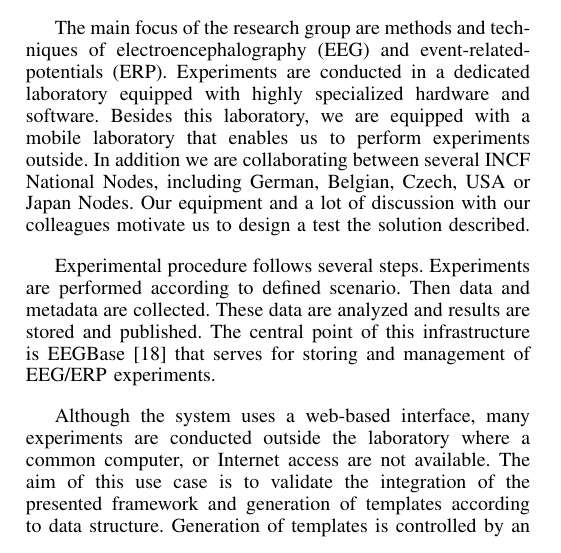
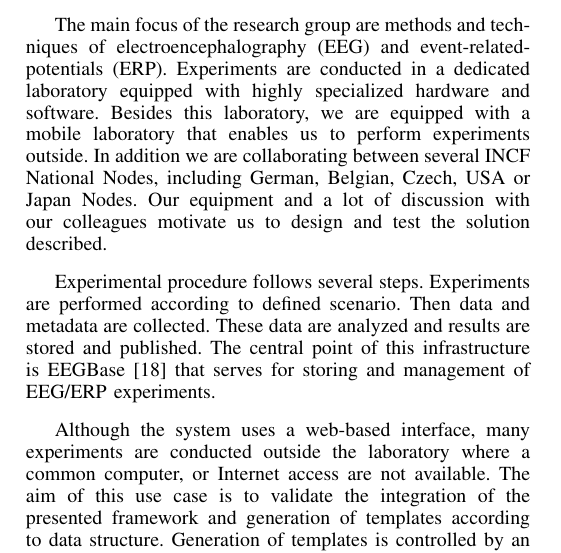
Before and after one commit to jezekp/BIMB-2014-paper, a LaTeX paper (bibm_2014.tex): part of one column of page 4 of 7, cut so that both start at the same text. Compiled offline with pdfLaTeX.

Commit message:
fixed typos

```diff
--- a/bibm_2014.tex
+++ b/bibm_2014.tex
@@ -751,7 +751,7 @@ The mobile client is a framework implemented for the Android platform. A client
 
 \subsection{Domain Specialization}
 
-The main focus of the research group are methods and techniques of electroencephalography (EEG) and event-related-potentials (ERP). Experiments are conducted in a dedicated laboratory equipped with highly specialized hardware and software. Besides this laboratory, we are equipped with a mobile laboratory that enables us to perform experiments outside. In addition we are collaborating between several INCF National Nodes, including German, Belgian, Czech, USA or Japan Nodes. Our equipment and a lot of discussion with our colleagues motivate us to design a test the solution described.
+The main focus of the research group are methods and techniques of electroencephalography (EEG) and event-related-potentials (ERP). Experiments are conducted in a dedicated laboratory equipped with highly specialized hardware and software. Besides this laboratory, we are equipped with a mobile laboratory that enables us to perform experiments outside. In addition we are collaborating between several INCF National Nodes, including German, Belgian, Czech, USA or Japan Nodes. Our equipment and a lot of discussion with our colleagues motivate us to design and test the solution described.
 
 Experimental procedure follows several steps.  Experiments are performed according to defined scenario. Then data and metadata are collected. These data are analyzed and results are stored and published. The central point of this infrastructure is EEGBase \cite{DBLP:conf/biostec/JezekSBM13} that serves for storing and management of EEG/ERP experiments.
 
```
Also changed, not shown: bibm_2014.tex (2 more changed lines).
